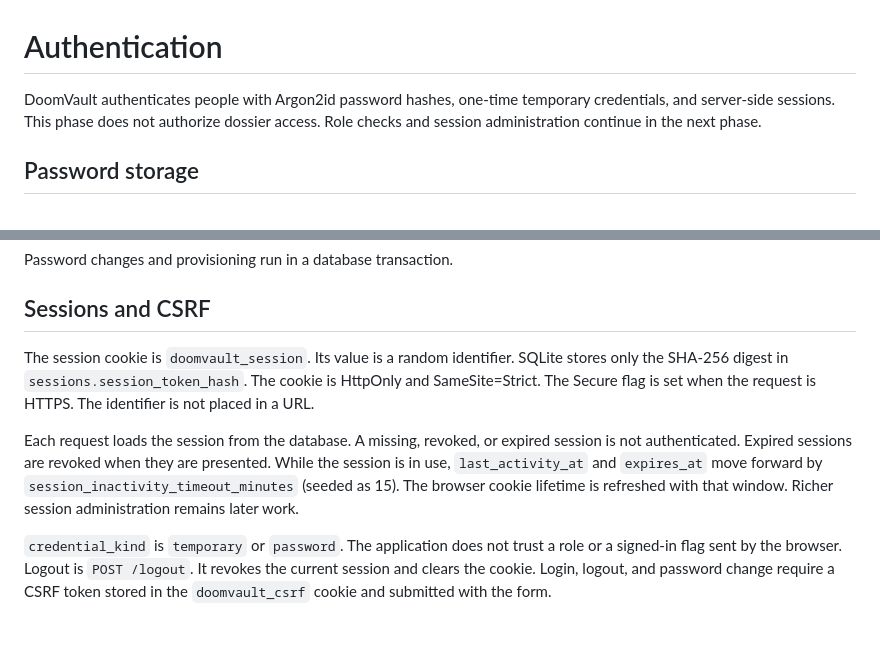
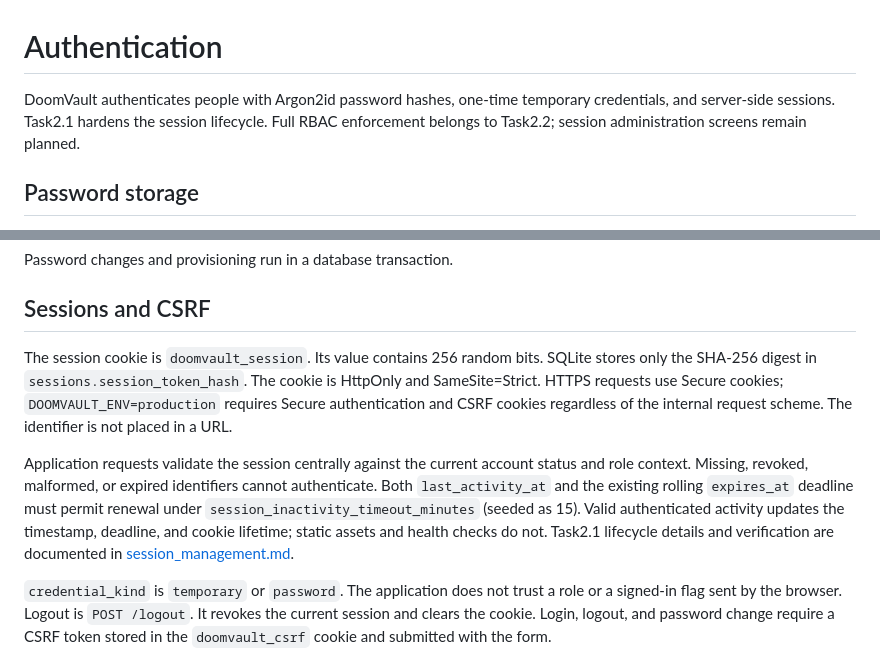
Before and after one commit to Jay-S99/CyberSec_Lab, a Markdown page: docs/authentication.md, 2 parts joined by grey strips. Rendered like a GitHub page; blank space fills up the shorter version.

Commit message:
docs(uwierzytelnianie): Zaktualizowano opis walidacji sesji i zabezpieczeń ciasteczek

```diff
--- a/docs/authentication.md
+++ b/docs/authentication.md
@@ -1,6 +1,6 @@
 # Authentication
 
-DoomVault authenticates people with Argon2id password hashes, one-time temporary credentials, and server-side sessions. This phase does not authorize dossier access. Role checks and session administration continue in the next phase.
+DoomVault authenticates people with Argon2id password hashes, one-time temporary credentials, and server-side sessions. Task2.1 hardens the session lifecycle. Full RBAC enforcement belongs to Task2.2; session administration screens remain planned.
 
 ## Password storage
 
@@ -56,9 +56,9 @@ Password changes and provisioning run in a database transaction.
 
 ## Sessions and CSRF
 
-The session cookie is `doomvault_session`. Its value is a random identifier. SQLite stores only the SHA-256 digest in `sessions.session_token_hash`. The cookie is HttpOnly and SameSite=Strict. The Secure flag is set when the request is HTTPS. The identifier is not placed in a URL.
+The session cookie is `doomvault_session`. Its value contains 256 random bits. SQLite stores only the SHA-256 digest in `sessions.session_token_hash`. The cookie is HttpOnly and SameSite=Strict. HTTPS requests use Secure cookies; `DOOMVAULT_ENV=production` requires Secure authentication and CSRF cookies regardless of the internal request scheme. The identifier is not placed in a URL.
 
-Each request loads the session from the database. A missing, revoked, or expired session is not authenticated. Expired sessions are revoked when they are presented. While the session is in use, `last_activity_at` and `expires_at` move forward by `session_inactivity_timeout_minutes` (seeded as 15). The browser cookie lifetime is refreshed with that window. Richer session administration remains later work.
+Application requests validate the session centrally against the current account status and role context. Missing, revoked, malformed, or expired identifiers cannot authenticate. Both `last_activity_at` and the existing rolling `expires_at` deadline must permit renewal under `session_inactivity_timeout_minutes` (seeded as 15). Valid authenticated activity updates the timestamp, deadline, and cookie lifetime; static assets and health checks do not. Task2.1 lifecycle details and verification are documented in [session_management.md](session_management.md).
 
 `credential_kind` is `temporary` or `password`. The application does not trust a role or a signed-in flag sent by the browser. Logout is `POST /logout`. It revokes the current session and clears the cookie. Login, logout, and password change require a CSRF token stored in the `doomvault_csrf` cookie and submitted with the form.
 
```
